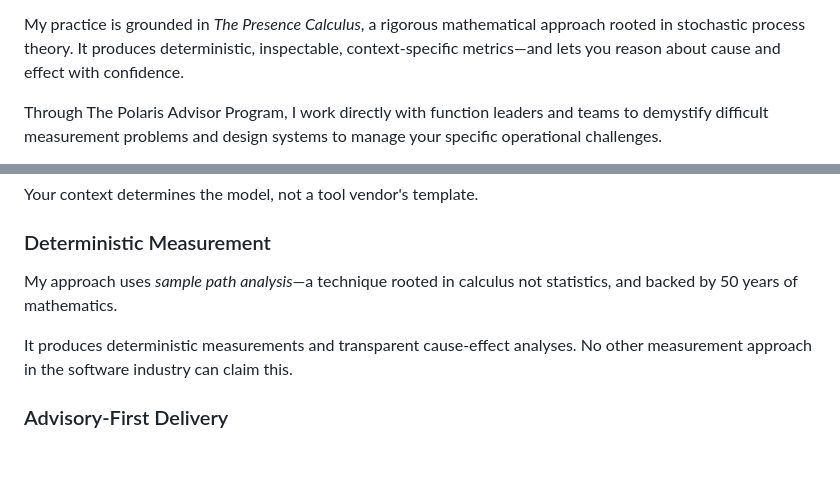
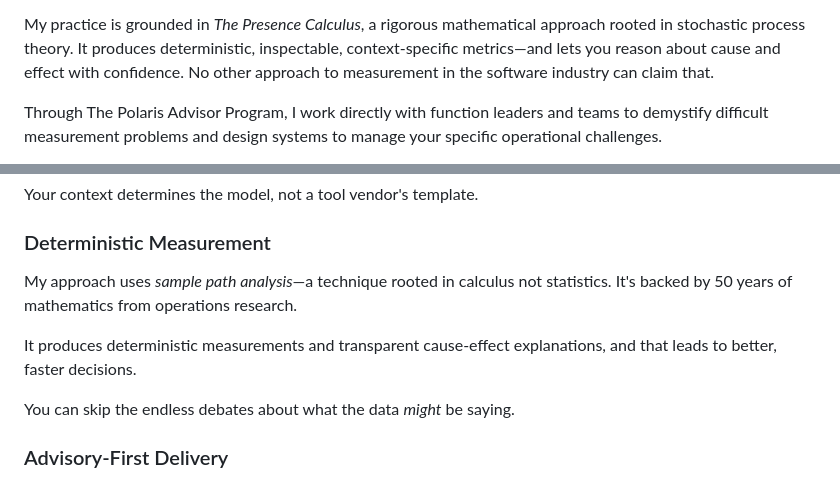
Before and after one commit to polarisadvisor/polarisadvisor, a Markdown page: v1/src/index.md, 2 parts joined by grey strips. Rendered like a GitHub page; blank space fills up the shorter version.

Commit message:
Copy updates.

```diff
--- a/v1/src/index.md
+++ b/v1/src/index.md
@@ -32,6 +32,7 @@ description: Bespoke measurement systems grounded in how your work flows. Custom
       <p>I help software companies design measurement systems that model their operations as they actually are. We help product, engineering, sales, and operations teams analyze their processes and find opportunities for improvements, both within and across functions.
         </p>
         <p>My practice is grounded in <em>The Presence Calculus</em>, a rigorous mathematical approach rooted in stochastic process theory. It produces deterministic, inspectable, context-specific metrics—and lets you reason about cause and effect with confidence.
+        No other approach to measurement in the software industry can claim that.
          </p>
       <p>Through The Polaris Advisor Program, I work directly with function leaders and teams to demystify difficult measurement problems and design systems to manage your specific operational challenges. </p>
         <p> You bring deep knowledge of your business; I bring expertise in measurement design. Together, we create measurement systems your leaders and teams can trust.</p>
@@ -50,8 +51,9 @@ description: Bespoke measurement systems grounded in how your work flows. Custom
       </div>
       <div class="prop">
         <h3>Deterministic Measurement</h3>
-        <p>My approach uses <em>sample path analysis</em>—a technique rooted in calculus not statistics, and backed by 50 years of mathematics. </p>
-        <p>It produces deterministic measurements and transparent cause-effect analyses. No other measurement approach in the software industry can claim this.</p>
+        <p>My approach uses <em>sample path analysis</em>—a technique rooted in calculus not statistics. It's backed by 50 years of mathematics from operations research. </p>
+        <p>It produces deterministic measurements and transparent cause-effect explanations, and that leads to better, faster decisions.</p>
+        <p>You can skip the endless debates about what the data <em>might</em> be saying.</p>
       </div>
       <div class="prop">
         <h3>Advisory-First Delivery</h3>
```
